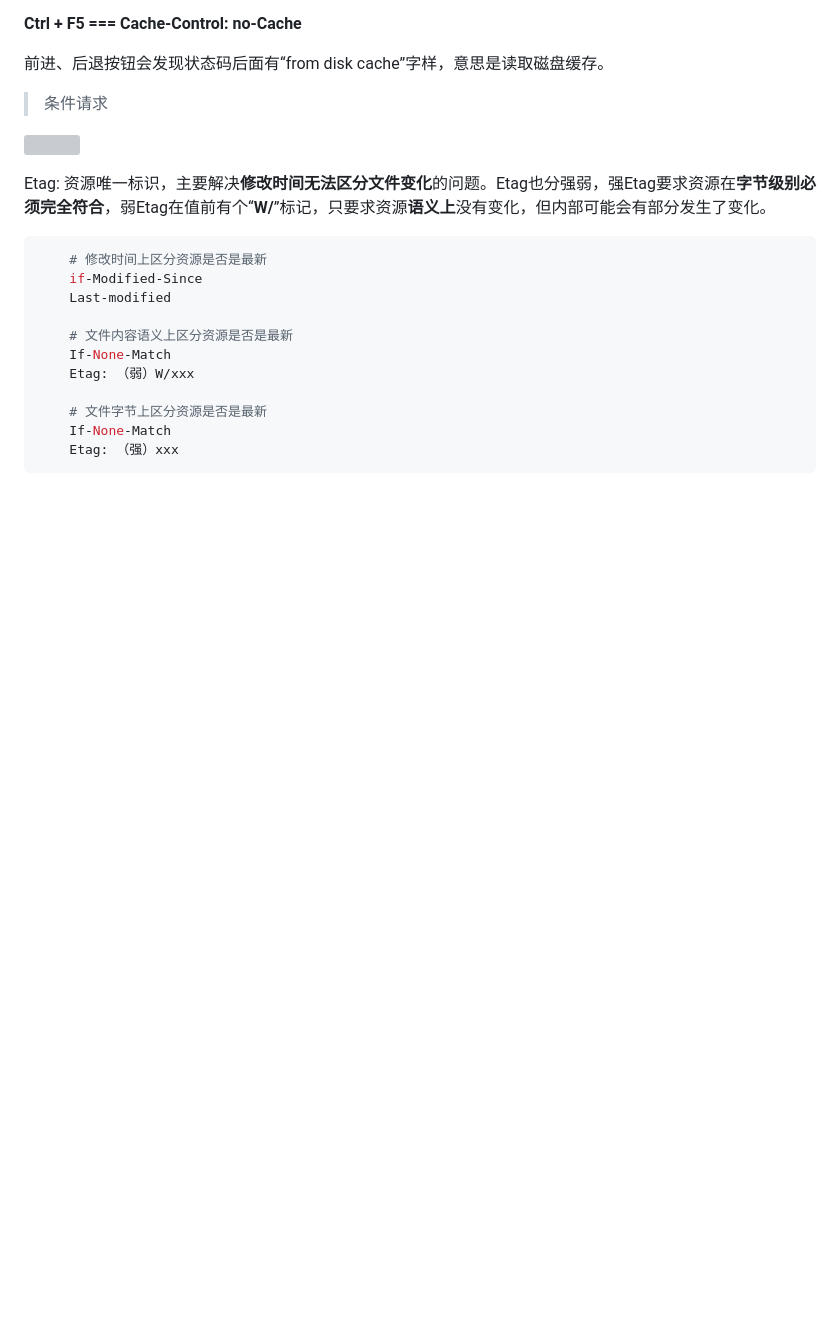
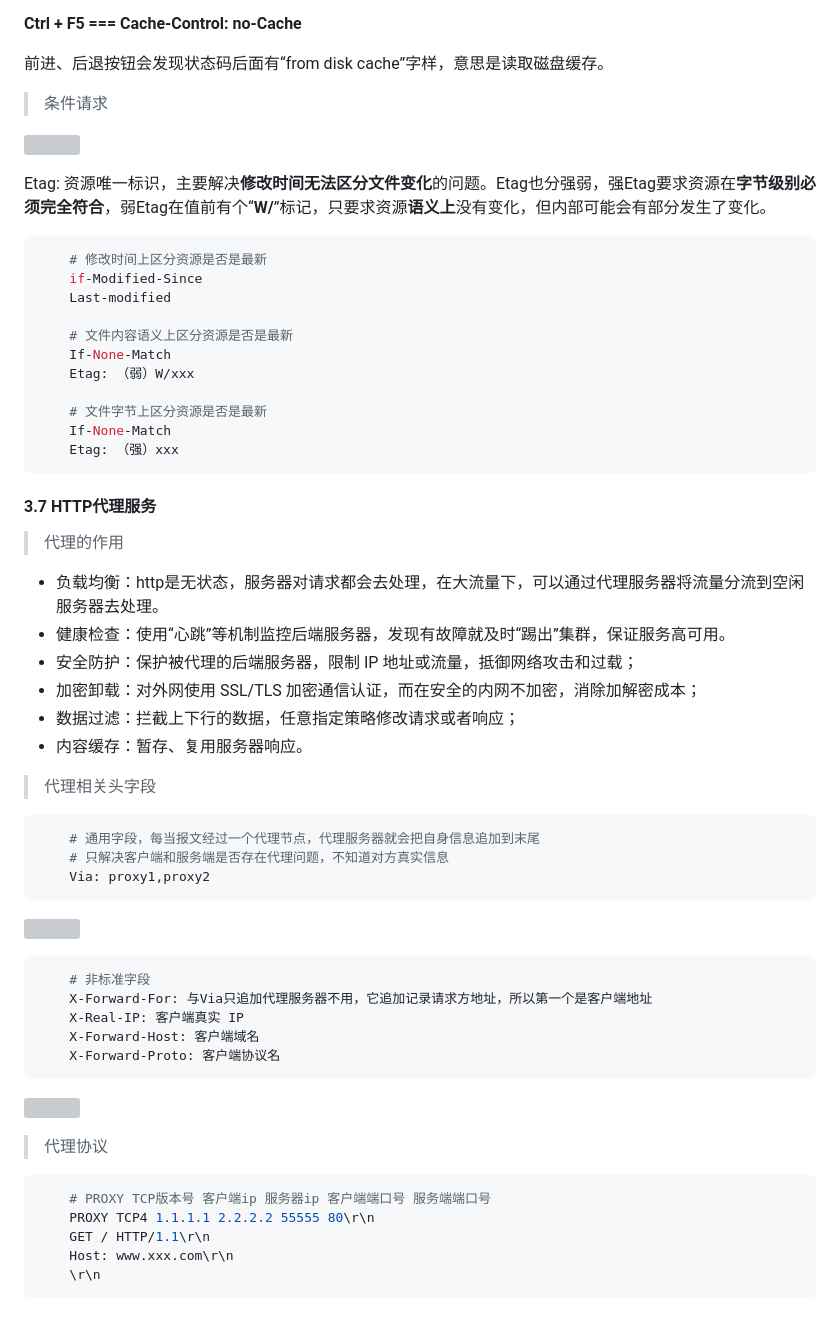
Before and after one commit to markgong-gd/interview, a Markdown page: http/md/http01.md, the part around the change. Rendered like a GitHub page; blank space fills up the shorter version; grey boxes are pictures that could not be loaded.

Commit message:
feat: http学习（代理服务器）

````diff
--- a/http/md/http01.md
+++ b/http/md/http01.md
@@ -422,3 +422,42 @@ Etag: 资源唯一标识，主要解决**修改时间无法区分文件变化**
     If-None-Match
     Etag: （强）xxx
 ```
+
+#### 3.7 HTTP代理服务
+
+> 代理的作用
+
+- 负载均衡：http是无状态，服务器对请求都会去处理，在大流量下，可以通过代理服务器将流量分流到空闲服务器去处理。
+- 健康检查：使用“心跳”等机制监控后端服务器，发现有故障就及时“踢出”集群，保证服务高可用。
+- 安全防护：保护被代理的后端服务器，限制 IP 地址或流量，抵御网络攻击和过载；
+- 加密卸载：对外网使用 SSL/TLS 加密通信认证，而在安全的内网不加密，消除加解密成本；
+- 数据过滤：拦截上下行的数据，任意指定策略修改请求或者响应；
+- 内容缓存：暂存、复用服务器响应。
+
+> 代理相关头字段
+
+```sh
+    # 通用字段，每当报文经过一个代理节点，代理服务器就会把自身信息追加到末尾
+    # 只解决客户端和服务端是否存在代理问题，不知道对方真实信息
+    Via: proxy1,proxy2
+```
+![](https://static001.geekbang.org/resource/image/52/d7/52a3bd760584972011f6be1a5258e2d7.png?wh=2000*687)
+
+```sh
+    # 非标准字段
+    X-Forward-For: 与Via只追加代理服务器不用，它追加记录请求方地址，所以第一个是客户端地址
+    X-Real-IP: 客户端真实 IP
+    X-Forward-Host: 客户端域名
+    X-Forward-Proto: 客户端协议名
+```
+![](https://static001.geekbang.org/resource/image/c5/e7/c5aa6d5f82e8cc1a35772293972446e7.png?wh=1227*1120)
+
+> 代理协议
+
+```sh
+    # PROXY TCP版本号 客户端ip 服务器ip 客户端端口号 服务端端口号
+    PROXY TCP4 1.1.1.1 2.2.2.2 55555 80\r\n
+    GET / HTTP/1.1\r\n
+    Host: www.xxx.com\r\n
+    \r\n
+```
````
